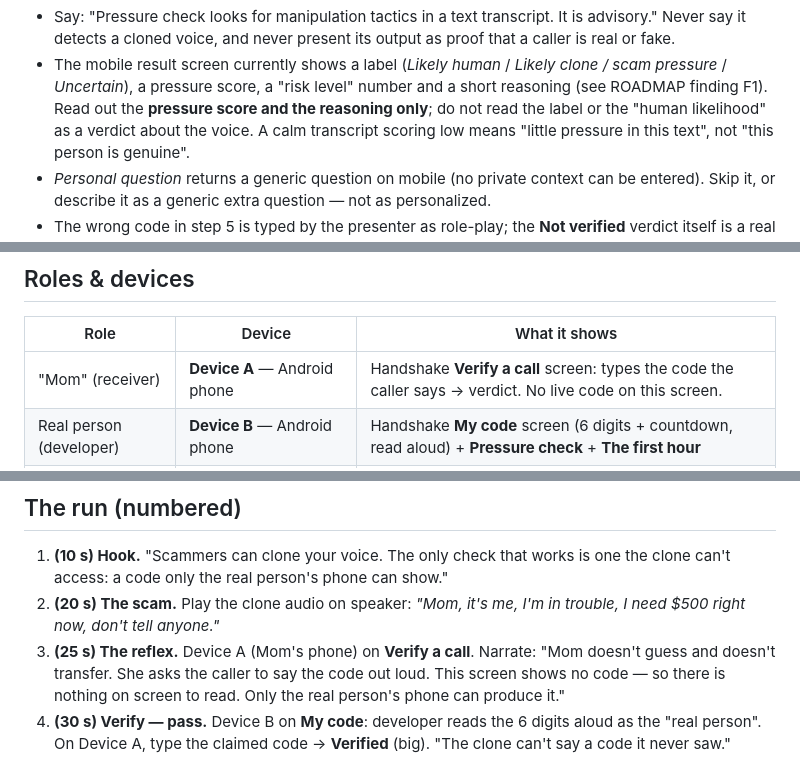
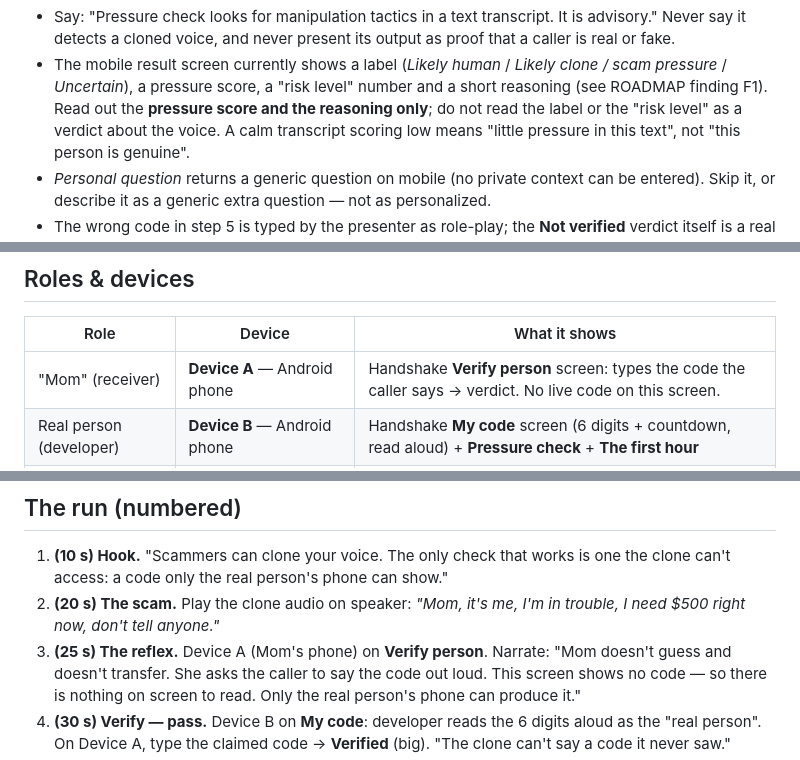
Before and after one commit to sudomarc/handshake, a Markdown page: DEMO_SCRIPT.md, 3 parts joined by grey strips. Drawn GitHub-style.

Commit message:
docs: update demo flow for pressure-only signals

```diff
--- a/DEMO_SCRIPT.md
+++ b/DEMO_SCRIPT.md
@@ -22,7 +22,7 @@ result.
 - The mobile result screen currently shows a label (*Likely human* / *Likely clone /
   scam pressure* / *Uncertain*), a pressure score, a "risk level" number and a
   short reasoning (see ROADMAP finding F1). Read out the **pressure score and the
-  reasoning only**; do not read the label or the "human likelihood" as a verdict
+  reasoning only**; do not read the label or the "risk level" as a verdict
   about the voice. A calm transcript scoring low means "little pressure in this text",
   not "this person is genuine".
 - *Personal question* returns a generic question on mobile (no private context can be
@@ -42,7 +42,7 @@ rehearsal; two real devices for the recording).
 
 | Role                    | Device                             | What it shows                                                             |
 | ----------------------- | ---------------------------------- | ------------------------------------------------------------------------- |
-| "Mom" (receiver)        | **Device A** — Android phone       | Handshake **Verify a call** screen: types the code the caller says → verdict. No live code on this screen. |
+| "Mom" (receiver)        | **Device A** — Android phone       | Handshake **Verify person** screen: types the code the caller says → verdict. No live code on this screen. |
 | Real person (developer) | **Device B** — Android phone       | Handshake **My code** screen (6 digits + countdown, read aloud) + **Pressure check** + **The first hour** |
 | Scammer                 | speaker on Device A or a 2nd phone | plays the **cloned voice** scam audio                                     |
 
@@ -68,7 +68,7 @@ before the demo.
    is one the clone can't access: a code only the real person's phone can show."
 2. **(20 s) The scam.** Play the clone audio on speaker: _"Mom, it's me, I'm in
    trouble, I need $500 right now, don't tell anyone."_
-3. **(25 s) The reflex.** Device A (Mom's phone) on **Verify a call**. Narrate:
+3. **(25 s) The reflex.** Device A (Mom's phone) on **Verify person**. Narrate:
    "Mom doesn't guess and doesn't transfer. She asks the caller to say the
    code out loud. This screen shows no code — so there is nothing on screen to
    read. Only the real person's phone can produce it."
```
